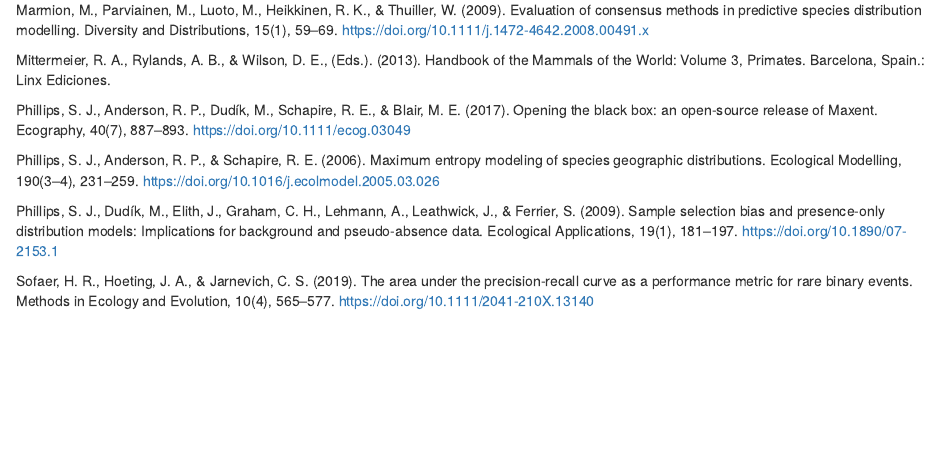
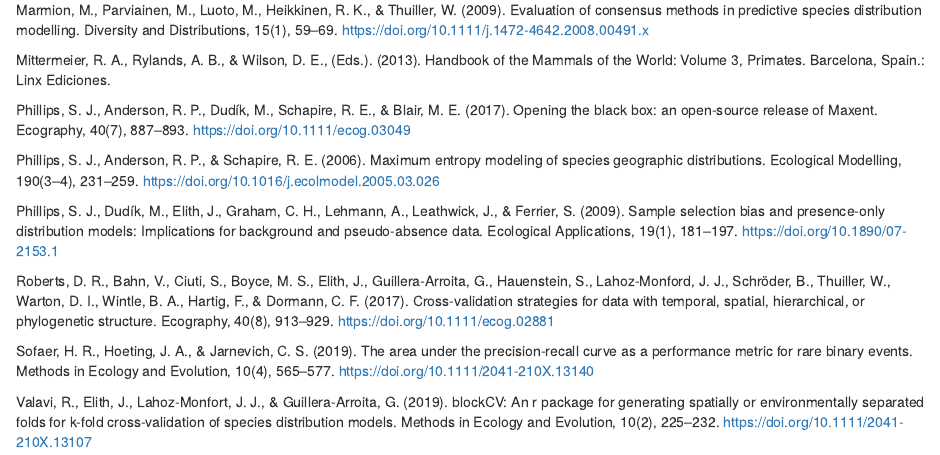
Before and after one commit to Smithsonian/SDMinGEE, an R Markdown document (Chapter-SDM.Rmd): the page in a window 1100 px wide, from 5620 px down. Rendered offline with R 4.5, knitr and Pandoc, with nearby package versions; drawn as R Markdown's standard HTML page in place of the format the file asks for.

Commit message:
update literature

```diff
--- a/Chapter-SDM.Rmd
+++ b/Chapter-SDM.Rmd
@@ -1797,4 +1797,8 @@ Phillips, S. J., Anderson, R. P., & Schapire, R. E. (2006). Maximum entropy mode
 
 Phillips, S. J., Dudík, M., Elith, J., Graham, C. H., Lehmann, A., Leathwick, J., & Ferrier, S. (2009). Sample selection bias and presence-only distribution models: Implications for background and pseudo-absence data. Ecological Applications, 19(1), 181–197. https://doi.org/10.1890/07-2153.1
 
+Roberts, D. R., Bahn, V., Ciuti, S., Boyce, M. S., Elith, J., Guillera-Arroita, G., Hauenstein, S., Lahoz-Monford, J. J., Schröder, B., Thuiller, W., Warton, D. I., Wintle, B. A., Hartig, F., & Dormann, C. F. (2017). Cross-validation strategies for data with temporal, spatial, hierarchical, or phylogenetic structure. Ecography, 40(8), 913–929. https://doi.org/10.1111/ecog.02881
+
 Sofaer, H. R., Hoeting, J. A., & Jarnevich, C. S. (2019). The area under the precision-recall curve as a performance metric for rare binary events. Methods in Ecology and Evolution, 10(4), 565–577. https://doi.org/10.1111/2041-210X.13140
+
+Valavi, R., Elith, J., Lahoz-Monfort, J. J., & Guillera-Arroita, G. (2019). blockCV: An r package for generating spatially or environmentally separated folds for k-fold cross-validation of species distribution models. Methods in Ecology and Evolution, 10(2), 225–232. https://doi.org/10.1111/2041-210X.13107
```
